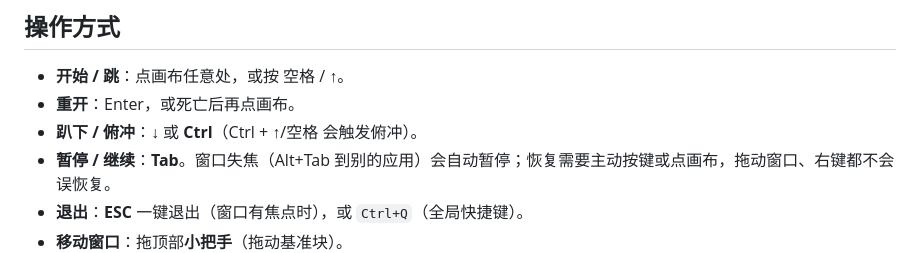
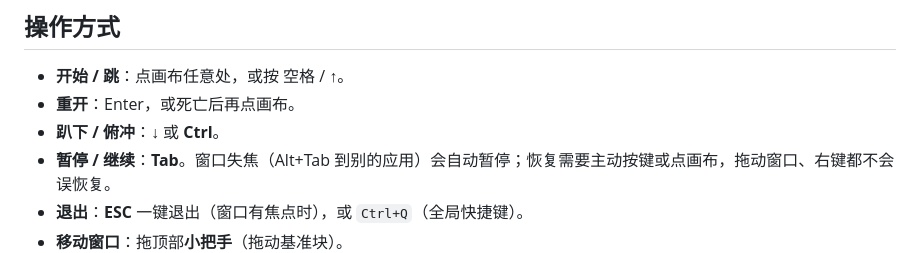
Before and after one commit to qian0124/dino-overlay, a Markdown page: README.md, the part around the change. GitHub-like rendering.

```diff
--- a/README.md
+++ b/README.md
@@ -22,7 +22,7 @@ npm run dist          # = electron-builder --win portable
 ## 操作方式
 - **开始 / 跳**：点画布任意处，或按 空格 / ↑。
 - **重开**：Enter，或死亡后再点画布。
-- **趴下 / 俯冲**：↓ 或 **Ctrl**（Ctrl + ↑/空格 会触发俯冲）。
+- **趴下 / 俯冲**：↓ 或 **Ctrl**。
 - **暂停 / 继续**：**Tab**。窗口失焦（Alt+Tab 到别的应用）会自动暂停；恢复需要主动按键或点画布，拖动窗口、右键都不会误恢复。
 - **退出**：**ESC** 一键退出（窗口有焦点时），或 `Ctrl+Q`（全局快捷键）。
 - **移动窗口**：拖顶部**小把手**（拖动基准块）。
```
